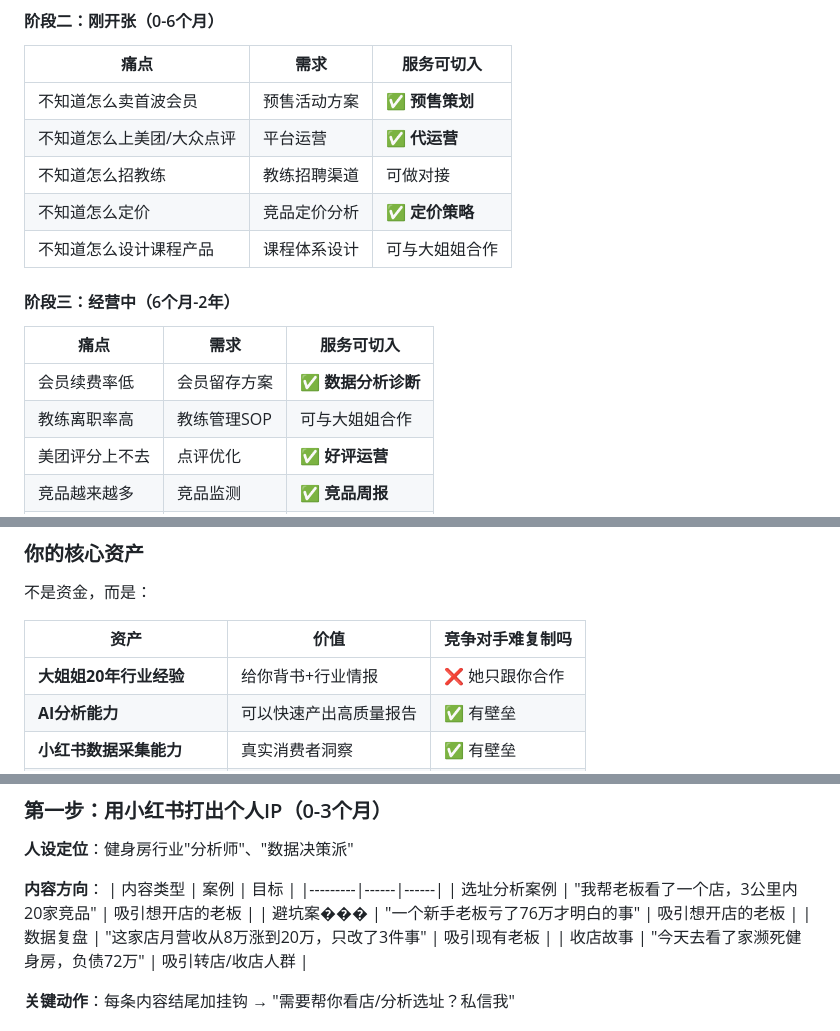
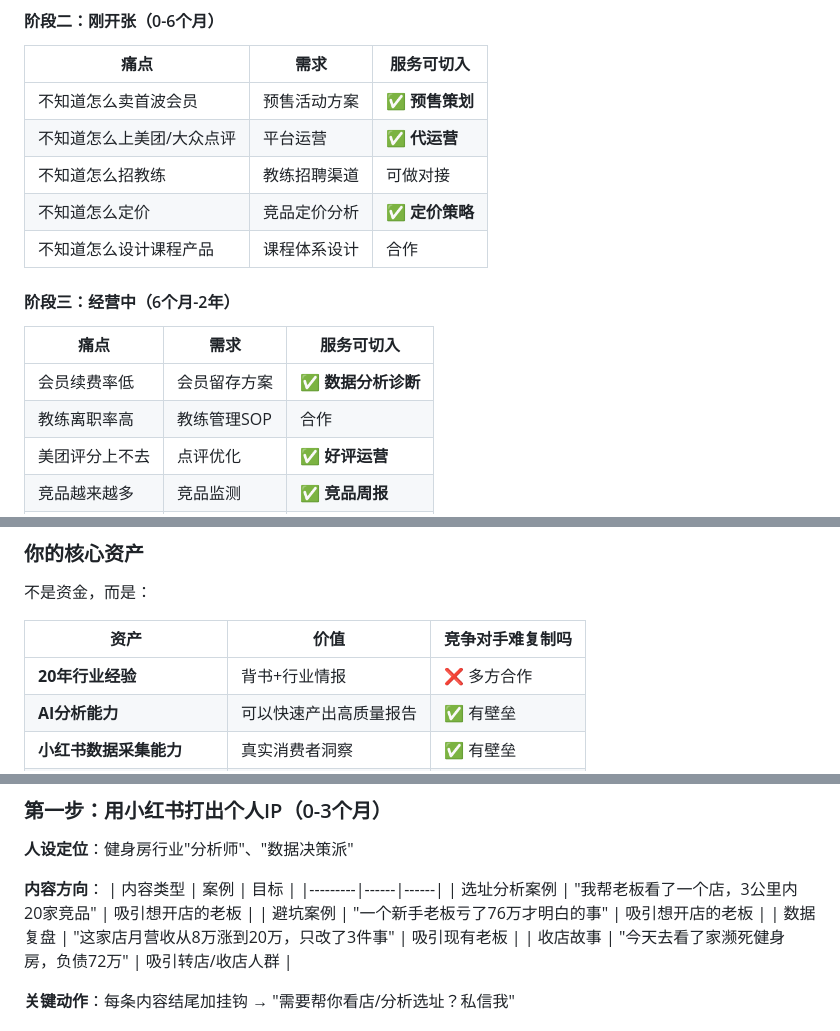
Before and after one commit to kennichen/ai-, a Markdown page: 健身房B端服务商业计划书.md, 3 parts joined by grey strips. GitHub-like rendering.

```diff
--- a/健身房B端服务商业计划书.md
+++ b/健身房B端服务商业计划书.md
@@ -62,14 +62,14 @@
 | 不知道怎么上美团/大众点评 | 平台运营 | ✅ **代运营** |
 | 不知道怎么招教练 | 教练招聘渠道 | 可做对接 |
 | 不知道怎么定价 | 竞品定价分析 | ✅ **定价策略** |
-| 不知道怎么设计课程产品 | 课程体系设计 | 可与大姐姐合作 |
+| 不知道怎么设计课程产品 | 课程体系设计 | 合作 |
 
 #### 阶段三：经营中（6个月-2年）
 
 | 痛点 | 需求 | 服务可切入 |
 |------|------|-----------|
 | 会员续费率低 | 会员留存方案 | ✅ **数据分析诊断** |
-| 教练离职率高 | 教练管理SOP | 可与大姐姐合作 |
+| 教练离职率高 | 教练管理SOP | 合作 |
 | 美团评分上不去 | 点评优化 | ✅ **好评运营** |
 | 竞品越来越多 | 竞品监测 | ✅ **竞品周报** |
 | 现金流紧张 | 财务管理咨询 | ✅ **财务健康检查** |
@@ -155,7 +155,7 @@
 
 | 资产 | 价值 | 竞争对手难复制吗 |
 |------|------|----------------|
-| **大姐姐20年行业经验** | 给你背书+行业情报 | ❌ 她只跟你合作 |
+| **20年行业经验** | 背书+行业情报 | ❌ 多方合作 |
 | **AI分析能力** | 可以快速产出高质量报告 | ✅ 有壁垒 |
 | **小红书数据采集能力** | 真实消费者洞察 | ✅ 有壁垒 |
 | **万科山景城尽调实战经验** | 给客户的案例 | ✅ 你的独家案例 |
@@ -172,7 +172,7 @@
 | 内容类型 | 案例 | 目标 |
 |---------|------|------|
 | 选址分析案例 | "我帮老板看了一个店，3公里内20家竞品" | 吸引想开店的老板 |
-| 避坑案��� | "一个新手老板亏了76万才明白的事" | 吸引想开店的老板 |
+| 避坑案例 | "一个新手老板亏了76万才明白的事" | 吸引想开店的老板 |
 | 数据复盘 | "这家店月营收从8万涨到20万，只改了3件事" | 吸引现有老板 |
 | 收店故事 | "今天去看了家濒死健身房，负债72万" | 吸引转店/收店人群 |
 
```
Also changed, not shown: other parts of 健身房B端服务商业计划书.md (+3 -3 lines).
